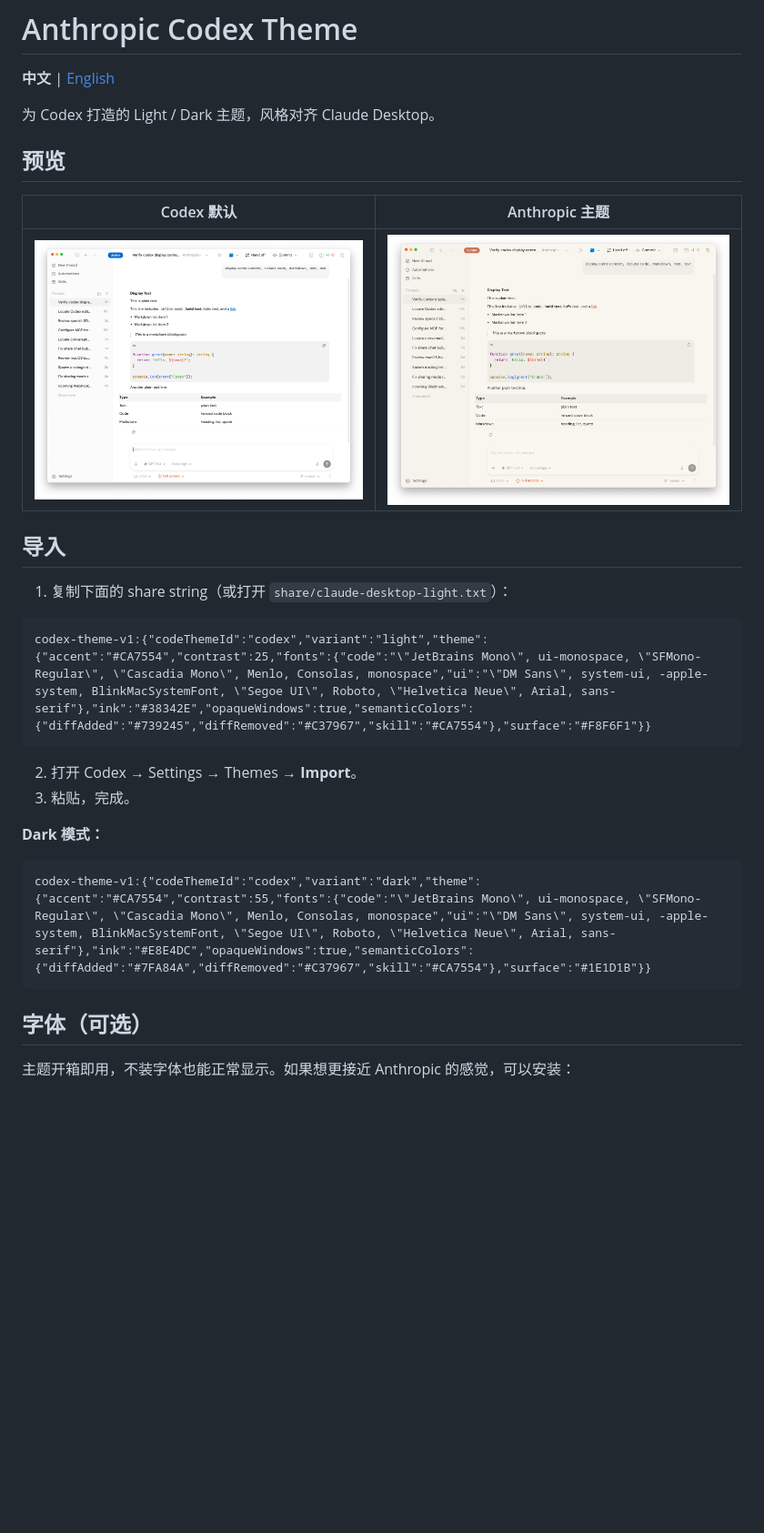
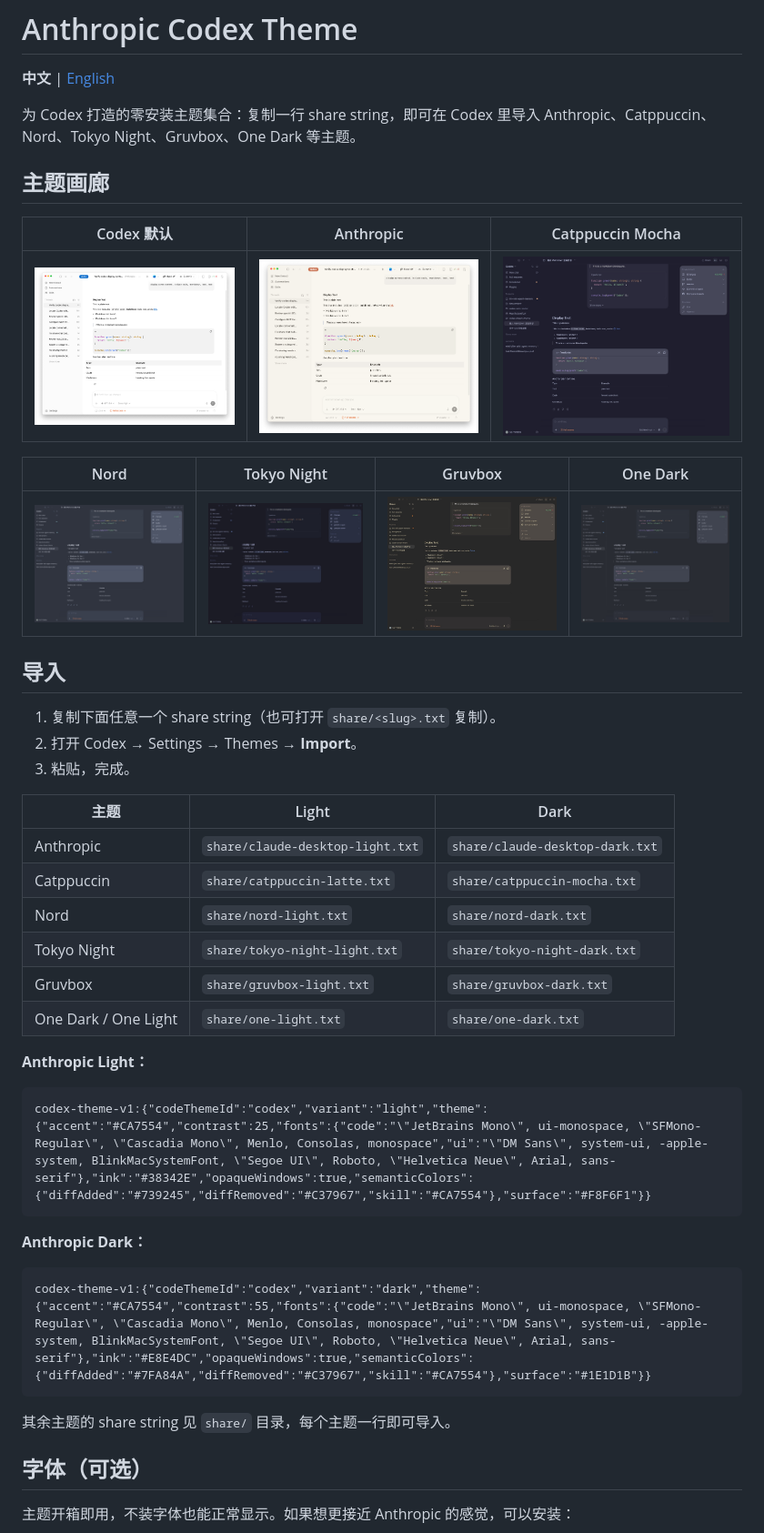
Before and after one commit to miniLV/Anthropic-codex-theme, a Markdown page: README.md, the part around the change printed below. Shown: that part at 91% size. Rendered like a GitHub page; pictures changed too: screenshots/codex_catppuccin.jpg (added), screenshots/codex_gruvbox.jpg (added), screenshots/codex_nord.jpg (added); blank space fills up the shorter version.

````diff
--- a/README.md
+++ b/README.md
@@ -2,30 +2,46 @@
 
 **中文** | [English](./README_EN.md)
 
-为 Codex 打造的 Light / Dark 主题，风格对齐 Claude Desktop。
+为 Codex 打造的零安装主题集合：复制一行 share string，即可在 Codex 里导入 Anthropic、Catppuccin、Nord、Tokyo Night、Gruvbox、One Dark 等主题。
 
-## 预览
+## 主题画廊
 
-| Codex 默认 | Anthropic 主题 |
-|:---:|:---:|
-| ![default](./screenshots/codex_default.jpg) | ![anthropic](./screenshots/codex_anthropic.jpg) |
+| Codex 默认 | Anthropic | Catppuccin Mocha |
+|:---:|:---:|:---:|
+| ![default](./screenshots/codex_default.jpg) | ![anthropic](./screenshots/codex_anthropic.jpg) | ![catppuccin](./screenshots/codex_catppuccin.jpg) |
+
+| Nord | Tokyo Night | Gruvbox | One Dark |
+|:---:|:---:|:---:|:---:|
+| ![nord](./screenshots/codex_nord.jpg) | ![tokyo-night](./screenshots/codex_tokyo-night.jpg) | ![gruvbox](./screenshots/codex_gruvbox.jpg) | ![one-dark](./screenshots/codex_one-dark.jpg) |
 
 ## 导入
 
-1. 复制下面的 share string（或打开 `share/claude-desktop-light.txt`）：
+1. 复制下面任意一个 share string（也可打开 `share/<slug>.txt` 复制）。
+2. 打开 Codex → Settings → Themes → **Import**。
+3. 粘贴，完成。
+
+| 主题 | Light | Dark |
+|---|---|---|
+| Anthropic | `share/claude-desktop-light.txt` | `share/claude-desktop-dark.txt` |
+| Catppuccin | `share/catppuccin-latte.txt` | `share/catppuccin-mocha.txt` |
+| Nord | `share/nord-light.txt` | `share/nord-dark.txt` |
+| Tokyo Night | `share/tokyo-night-light.txt` | `share/tokyo-night-dark.txt` |
+| Gruvbox | `share/gruvbox-light.txt` | `share/gruvbox-dark.txt` |
+| One Dark / One Light | `share/one-light.txt` | `share/one-dark.txt` |
+
+**Anthropic Light：**
 
 ```
 codex-theme-v1:{"codeThemeId":"codex","variant":"light","theme":{"accent":"#CA7554","contrast":25,"fonts":{"code":"\"JetBrains Mono\", ui-monospace, \"SFMono-Regular\", \"Cascadia Mono\", Menlo, Consolas, monospace","ui":"\"DM Sans\", system-ui, -apple-system, BlinkMacSystemFont, \"Segoe UI\", Roboto, \"Helvetica Neue\", Arial, sans-serif"},"ink":"#38342E","opaqueWindows":true,"semanticColors":{"diffAdded":"#739245","diffRemoved":"#C37967","skill":"#CA7554"},"surface":"#F8F6F1"}}
 ```
 
-2. 打开 Codex → Settings → Themes → **Import**。
-3. 粘贴，完成。
-
-**Dark 模式：**
+**Anthropic Dark：**
 
 ```
 codex-theme-v1:{"codeThemeId":"codex","variant":"dark","theme":{"accent":"#CA7554","contrast":55,"fonts":{"code":"\"JetBrains Mono\", ui-monospace, \"SFMono-Regular\", \"Cascadia Mono\", Menlo, Consolas, monospace","ui":"\"DM Sans\", system-ui, -apple-system, BlinkMacSystemFont, \"Segoe UI\", Roboto, \"Helvetica Neue\", Arial, sans-serif"},"ink":"#E8E4DC","opaqueWindows":true,"semanticColors":{"diffAdded":"#7FA84A","diffRemoved":"#C37967","skill":"#CA7554"},"surface":"#1E1D1B"}}
 ```
+
+其余主题的 share string 见 `share/` 目录，每个主题一行即可导入。
 
 ## 字体（可选）
 
````
Also changed, not shown: other parts of README.md (+25 -9 lines), README_EN.md (+52 -20 lines).
